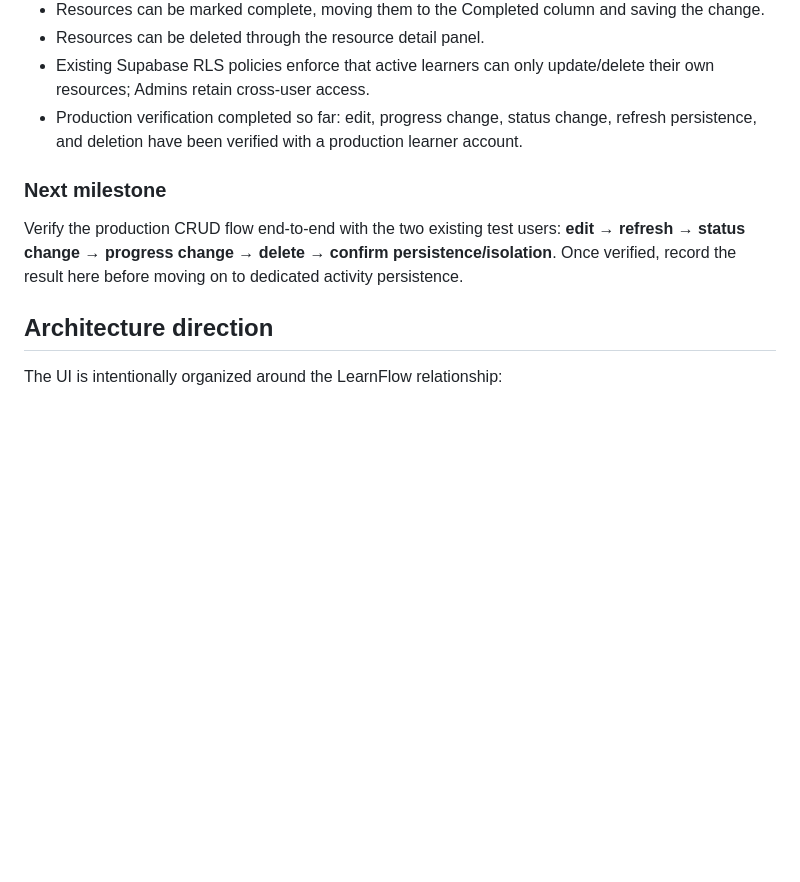
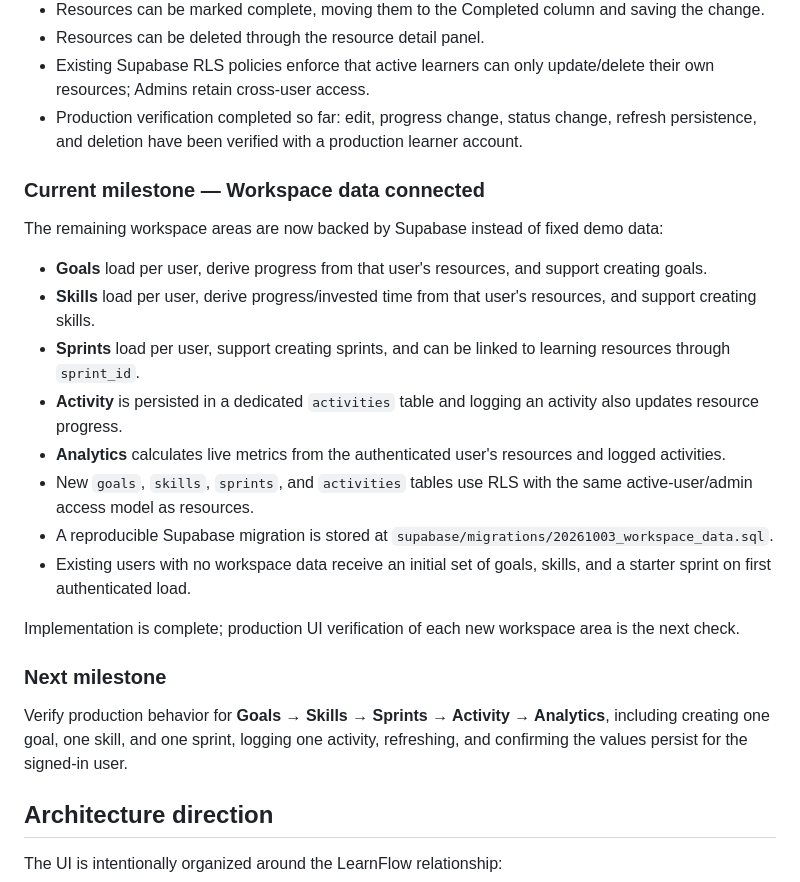
Before and after one commit to gauravjeetai-spec/learnflow, a Markdown page: README.md, the part around the change. GitHub-like rendering; blank space fills up the shorter version.

Commit message:
Document Supabase workspace data milestone

```diff
--- a/README.md
+++ b/README.md
@@ -101,9 +101,24 @@ The Learning Board now has the first complete CRUD controls wired to the existin
 - Existing Supabase RLS policies enforce that active learners can only update/delete their own resources; Admins retain cross-user access.
 - Production verification completed so far: edit, progress change, status change, refresh persistence, and deletion have been verified with a production learner account.
 
+### Current milestone — Workspace data connected
+
+The remaining workspace areas are now backed by Supabase instead of fixed demo data:
+
+- **Goals** load per user, derive progress from that user's resources, and support creating goals.
+- **Skills** load per user, derive progress/invested time from that user's resources, and support creating skills.
+- **Sprints** load per user, support creating sprints, and can be linked to learning resources through `sprint_id`.
+- **Activity** is persisted in a dedicated `activities` table and logging an activity also updates resource progress.
+- **Analytics** calculates live metrics from the authenticated user's resources and logged activities.
+- New `goals`, `skills`, `sprints`, and `activities` tables use RLS with the same active-user/admin access model as resources.
+- A reproducible Supabase migration is stored at `supabase/migrations/20261003_workspace_data.sql`.
+- Existing users with no workspace data receive an initial set of goals, skills, and a starter sprint on first authenticated load.
+
+Implementation is complete; production UI verification of each new workspace area is the next check.
+
 ### Next milestone
 
-Verify the production CRUD flow end-to-end with the two existing test users: **edit → refresh → status change → progress change → delete → confirm persistence/isolation**. Once verified, record the result here before moving on to dedicated activity persistence.
+Verify production behavior for **Goals → Skills → Sprints → Activity → Analytics**, including creating one goal, one skill, and one sprint, logging one activity, refreshing, and confirming the values persist for the signed-in user.
 
 ## Architecture direction
 
```
